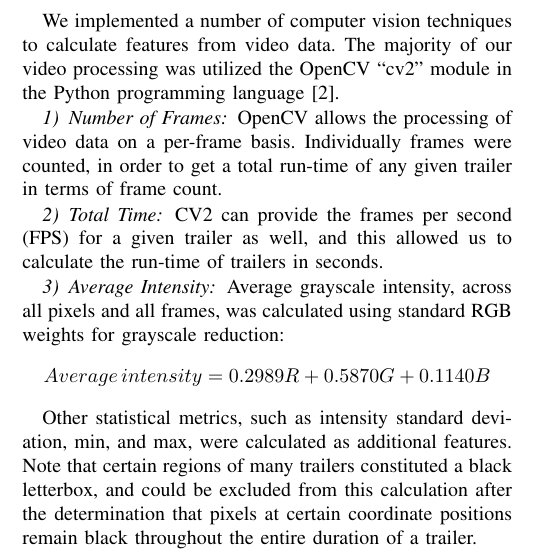
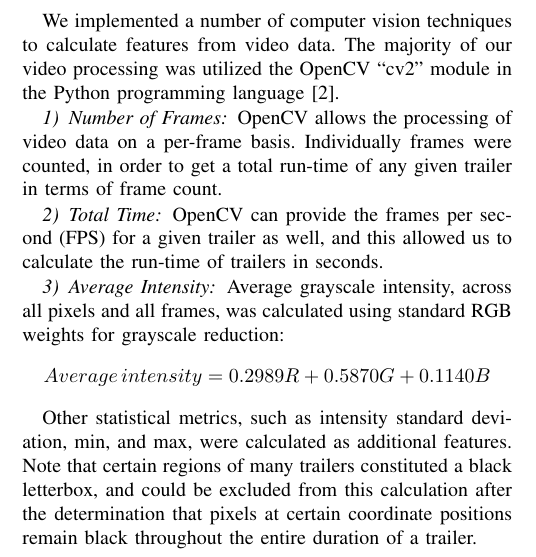
Before and after one commit to NattyBumppo/video-analysis-amath-582, a LaTeX paper (paper/582_final_paper.tex): part of one column of page 1 of 4, cut so that both start at the same text. Compiled offline with pdfLaTeX.

Commit message:
Minor paper edit.

```diff
--- a/paper/582_final_paper.tex
+++ b/paper/582_final_paper.tex
@@ -73,7 +73,7 @@ We implemented a number of computer vision techniques to calculate features from
 OpenCV allows the processing of video data on a per-frame basis. Individually frames were counted, in order to get a total run-time of any given trailer in terms of frame count.
 
 \subsubsection{Total Time}
-CV2 can provide the frames per second (FPS) for a given trailer as well, and this allowed us to calculate the run-time of trailers in seconds.
+OpenCV can provide the frames per second (FPS) for a given trailer as well, and this allowed us to calculate the run-time of trailers in seconds.
 
 \subsubsection{Average Intensity}
 Average grayscale intensity, across all pixels and all frames, was calculated using standard RGB weights for grayscale reduction:
```
Also changed, not shown: 2 other files.
